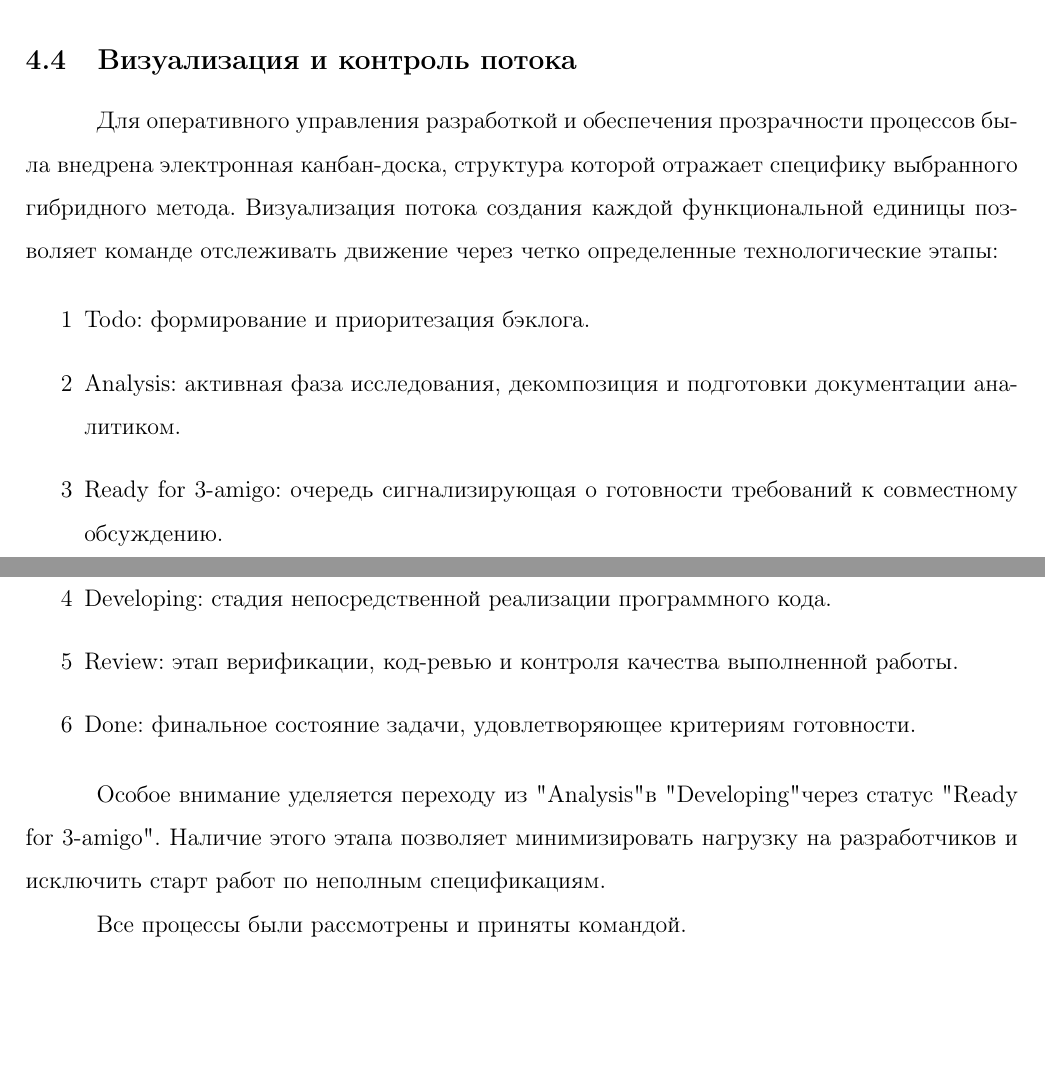
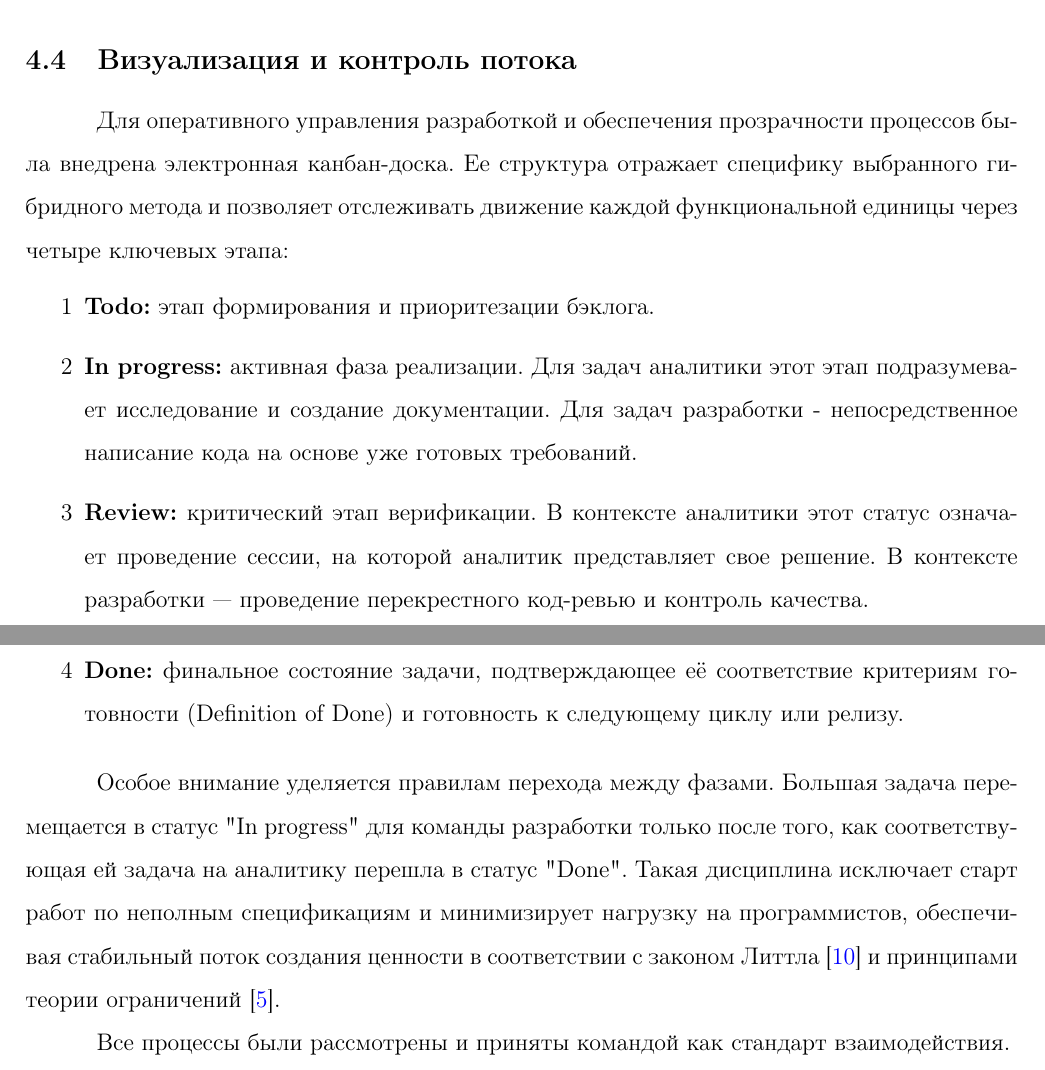
Before and after one commit to yoyojin-dev/hse-course-project-2025, a LaTeX document (documentation/coursework.tex, which reads documentation/develop_process.tex): two parts of pages 10 and 11 of 15, joined at a grey line, cut so that both start at the same text, the shorter picture padded with empty space. Compiled offline with pdfLaTeX.

Commit message:
change backlog a bit

```diff
--- a/documentation/develop_process.tex
+++ b/documentation/develop_process.tex
@@ -32,17 +32,15 @@
 Такое разделение позволяет следовать принципам "Lean Thinking"~\cite{lean-book}, устраняя потери, связанные с ожиданием уточнений и исправлением ошибок, возникших из-за неверной интерпретации требований.
 
 \subsection{Визуализация и контроль потока}
-Для оперативного управления разработкой и обеспечения прозрачности процессов была внедрена электронная канбан-доска, структура которой отражает специфику выбранного гибридного метода. Визуализация потока создания каждой функциональной единицы позволяет команде отслеживать движение через четко определенные технологические этапы:
+Для оперативного управления разработкой и обеспечения прозрачности процессов была внедрена электронная канбан-доска. Ее структура отражает специфику выбранного гибридного метода и позволяет отслеживать движение каждой функциональной единицы через четыре ключевых этапа:
 
 \begin{enumerate}
-    \item Todo: формирование и приоритезация бэклога.
-    \item Analysis: активная фаза исследования, декомпозиция и подготовки документации аналитиком.
-    \item Ready for 3-amigo: очередь сигнализирующая о готовности требований к совместному обсуждению.
-    \item Developing: стадия непосредственной реализации программного кода.
-    \item Review: этап верификации, код-ревью и контроля качества выполненной работы.
-    \item Done: финальное состояние задачи, удовлетворяющее критериям готовности.
+    \item \textbf{Todo:} этап формирования и приоритезации бэклога.
+    \item \textbf{In progress:} активная фаза реализации. Для задач аналитики этот этап подразумевает исследование и создание документации. Для задач разработки - непосредственное написание кода на основе уже готовых требований.
+    \item \textbf{Review:} критический этап верификации. В контексте аналитики этот статус означает проведение сессии, на которой аналитик представляет свое решение. В контексте разработки — проведение перекрестного код-ревью и контроль качества.
+    \item \textbf{Done:} финальное состояние задачи, подтверждающее её соответствие критериям готовности (Definition of Done) и готовность к следующему циклу или релизу.
 \end{enumerate}
 
-Особое внимание уделяется переходу из "Analysis" в "Developing" через статус "Ready for 3-amigo". Наличие этого этапа позволяет минимизировать нагрузку на разработчиков и исключить старт работ по неполным спецификациям.
+Особое внимание уделяется правилам перехода между фазами. Большая задача перемещается в статус "In progress"\ для команды разработки только после того, как соответствующая ей задача на аналитику перешла в статус "Done". Такая дисциплина исключает старт работ по неполным спецификациям и минимизирует нагрузку на программистов, обеспечивая стабильный поток создания ценности в соответствии с законом Литтла~\cite{little-law} и принципами теории ограничений~\cite{gold-goal-book}.
 
-Все процессы были рассмотрены и приняты командой.
+Все процессы были рассмотрены и приняты командой как стандарт взаимодействия.
```
